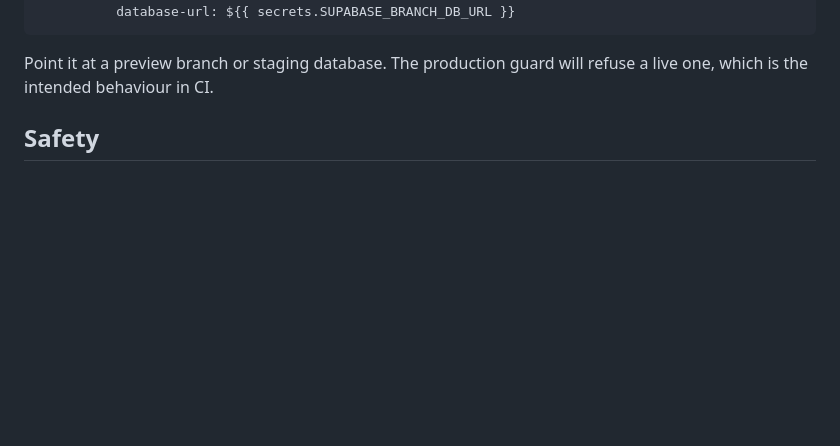
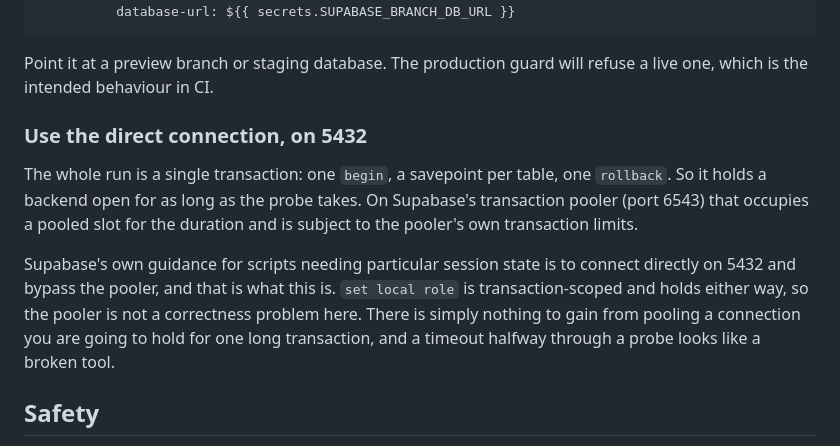
Before and after one commit to investnovation/rls-sentinel, a Markdown page: README.md, the part around the change. GitHub-like rendering; blank space fills up the shorter version.

Commit message:
README: use the direct connection rather than the transaction pooler

```diff
--- a/README.md
+++ b/README.md
@@ -161,6 +161,20 @@ jobs:
 
 Point it at a preview branch or staging database. The production guard will
 refuse a live one, which is the intended behaviour in CI.
+
+### Use the direct connection, on 5432
+
+The whole run is a single transaction: one `begin`, a savepoint per table, one
+`rollback`. So it holds a backend open for as long as the probe takes. On
+Supabase's transaction pooler (port 6543) that occupies a pooled slot for the
+duration and is subject to the pooler's own transaction limits.
+
+Supabase's own guidance for scripts needing particular session state is to
+connect directly on 5432 and bypass the pooler, and that is what this is.
+`set local role` is transaction-scoped and holds either way, so the pooler is
+not a correctness problem here. There is simply nothing to gain from pooling a
+connection you are going to hold for one long transaction, and a timeout
+halfway through a probe looks like a broken tool.
 
 ## Safety
 
```
